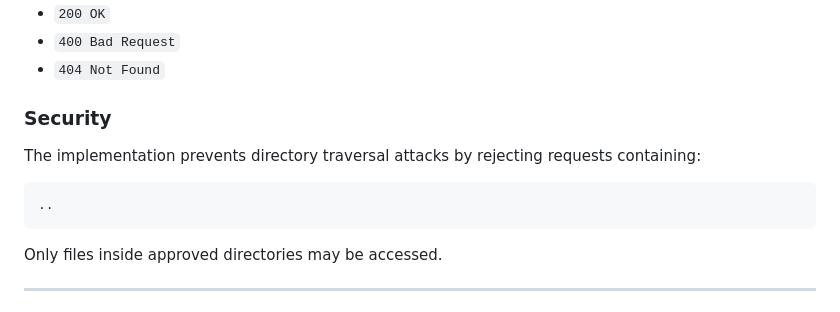
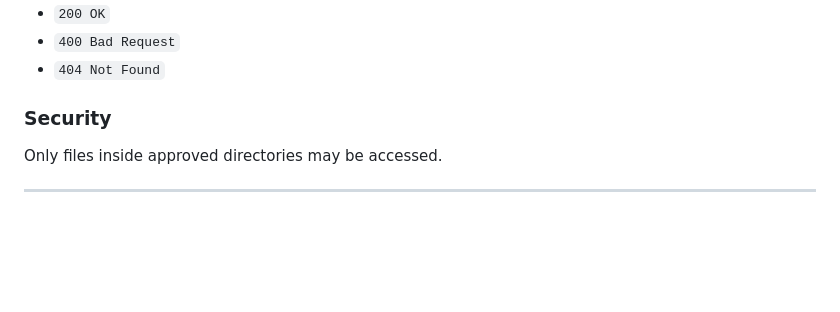
Before and after one commit to shemladavid/Computer-Networks-Project, a Markdown page: README.md, the part around the change. Drawn GitHub-style; blank space fills up the shorter version.

Commit message:
Update security section in README
Remove details about preventing directory traversal attacks.

````diff
--- a/README.md
+++ b/README.md
@@ -57,12 +57,6 @@ The server correctly returns:
 * `404 Not Found`
 
 ### Security
-
-The implementation prevents directory traversal attacks by rejecting requests containing:
-
-```text
-..
-```
 
 Only files inside approved directories may be accessed.
 
````
